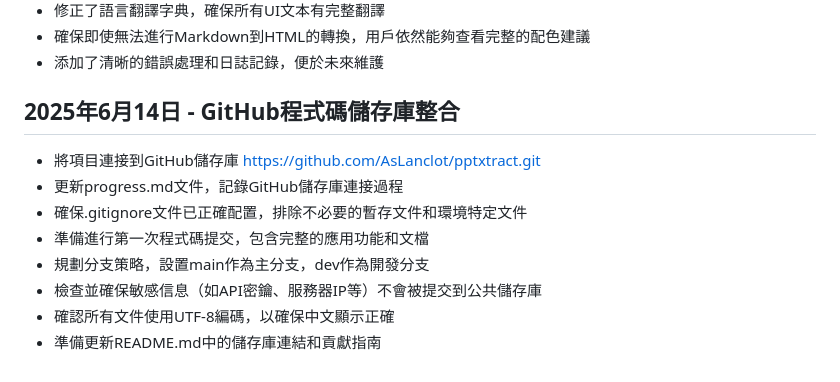
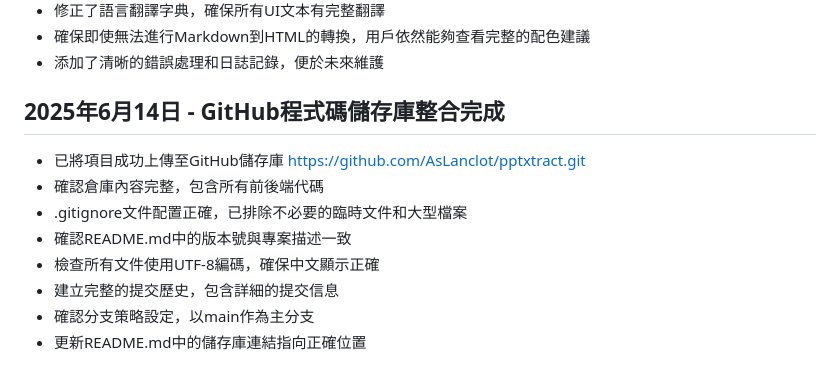
Before and after one commit to AsLanclot/pptxtract, a Markdown page: progress.md, the part around the change. GitHub-like rendering.

Commit message:
更新progress.md：記錄GitHub程式碼儲存庫整合完成情況

```diff
--- a/progress.md
+++ b/progress.md
@@ -133,12 +133,12 @@
 - 確保即使無法進行Markdown到HTML的轉換，用戶依然能夠查看完整的配色建議
 - 添加了清晰的錯誤處理和日誌記錄，便於未來維護
 
-## 2025年6月14日 - GitHub程式碼儲存庫整合
-- 將項目連接到GitHub儲存庫 https://github.com/AsLanclot/pptxtract.git
-- 更新progress.md文件，記錄GitHub儲存庫連接過程
-- 確保.gitignore文件已正確配置，排除不必要的暫存文件和環境特定文件
-- 準備進行第一次程式碼提交，包含完整的應用功能和文檔
-- 規劃分支策略，設置main作為主分支，dev作為開發分支
-- 檢查並確保敏感信息（如API密鑰、服務器IP等）不會被提交到公共儲存庫
-- 確認所有文件使用UTF-8編碼，以確保中文顯示正確
-- 準備更新README.md中的儲存庫連結和貢獻指南
+## 2025年6月14日 - GitHub程式碼儲存庫整合完成
+- 已將項目成功上傳至GitHub儲存庫 https://github.com/AsLanclot/pptxtract.git
+- 確認倉庫內容完整，包含所有前後端代碼
+- .gitignore文件配置正確，已排除不必要的臨時文件和大型檔案
+- 確認README.md中的版本號與專案描述一致
+- 檢查所有文件使用UTF-8編碼，確保中文顯示正確
+- 建立完整的提交歷史，包含詳細的提交信息
+- 確認分支策略設定，以main作為主分支
+- 更新README.md中的儲存庫連結指向正確位置
```
